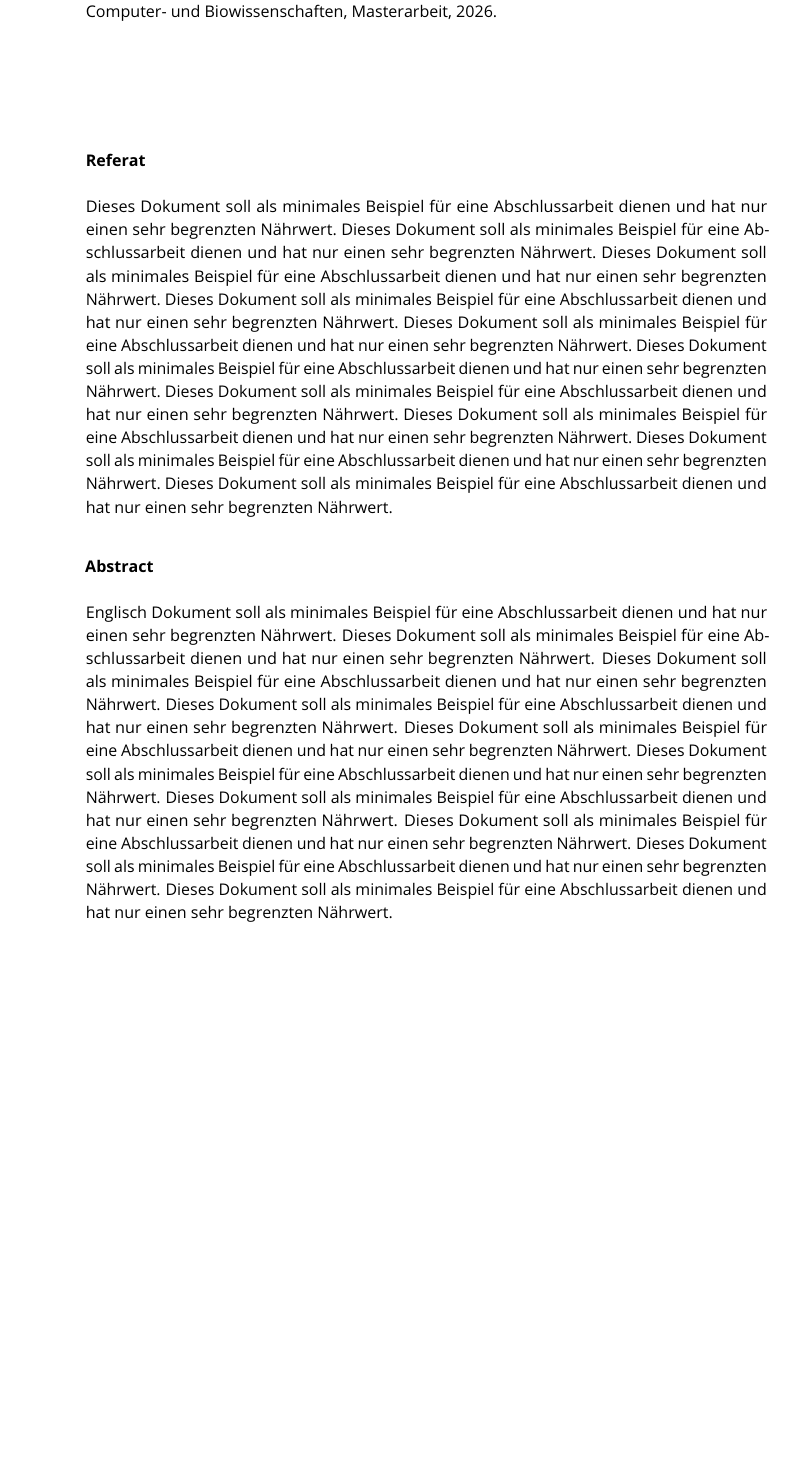
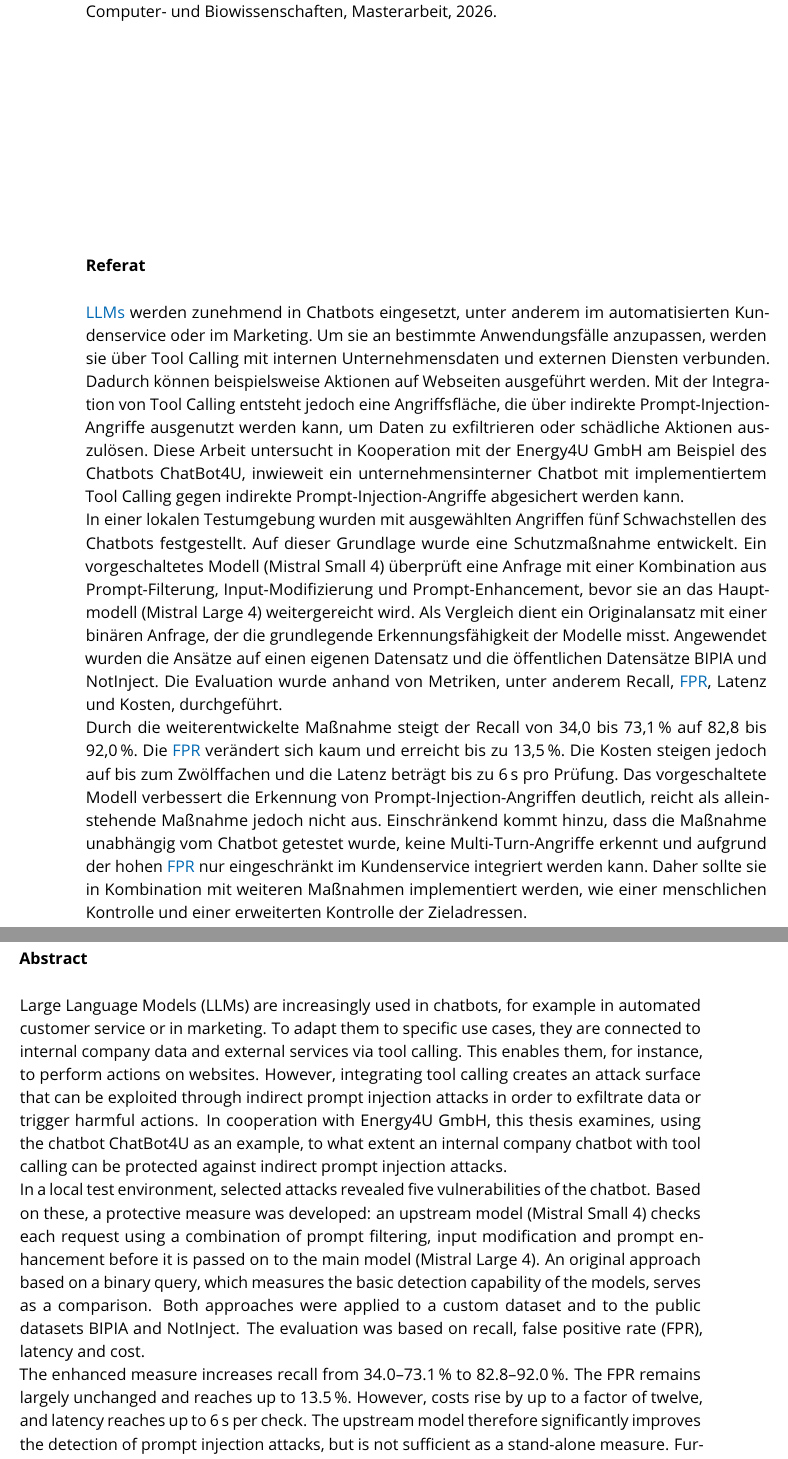
Before and after one commit to IsabelNorpoth-E4U/Masterarbeit, a LaTeX thesis (hsmw-vorlage-rw.tex): part of page 4 of 108 before the commit and two parts of pages 7 and 8 of 121 after it, the two joined at a grey line, cut so that both start at the same text, the shorter picture padded with empty space. Compiled offline with pdfLaTeX.

Commit message:
doppelseitig format

```diff
--- a/hsmw-vorlage-rw.tex
+++ b/hsmw-vorlage-rw.tex
@@ -15,7 +15,7 @@ faculty=cb,
 % printmode,
 %
 % EINSEITIGER DRUCK: Seitenzahlen immer rechts usw.
-onesided,
+% onesided,
 %
 % ENGLISCHSPRACHIGE TITELSEITE entfernen
 % nosecondtitle,
@@ -163,28 +163,19 @@ uniquename=init, %
 %%% DIESER EINTRAG IST OPTIONAL UND KANN WEGGELASSEN WERDEN. MEHRERE BETREUER WERDEN DURCH KOMMATA GETRENNT
 % \betreuer{Das WWW, ChatGPT}
 
-\abstract[Englisch Dokument soll als minimales Beispiel für eine Abschlussarbeit dienen und hat nur einen sehr begrenzten Nährwert.
-Dieses Dokument soll als minimales Beispiel für eine Abschlussarbeit dienen und hat nur einen sehr begrenzten Nährwert.
-Dieses Dokument soll als minimales Beispiel für eine Abschlussarbeit dienen und hat nur einen sehr begrenzten Nährwert.
-Dieses Dokument soll als minimales Beispiel für eine Abschlussarbeit dienen und hat nur einen sehr begrenzten Nährwert.
-Dieses Dokument soll als minimales Beispiel für eine Abschlussarbeit dienen und hat nur einen sehr begrenzten Nährwert.
-Dieses Dokument soll als minimales Beispiel für eine Abschlussarbeit dienen und hat nur einen sehr begrenzten Nährwert.
-Dieses Dokument soll als minimales Beispiel für eine Abschlussarbeit dienen und hat nur einen sehr begrenzten Nährwert.
-Dieses Dokument soll als minimales Beispiel für eine Abschlussarbeit dienen und hat nur einen sehr begrenzten Nährwert.
-Dieses Dokument soll als minimales Beispiel für eine Abschlussarbeit dienen und hat nur einen sehr begrenzten Nährwert.
-Dieses Dokument soll als minimales Beispiel für eine Abschlussarbeit dienen und hat nur einen sehr begrenzten Nährwert.]
-{
-
-
-
-Dieses Dokument soll als minimales Beispiel für eine Abschlussarbeit dienen und hat nur einen sehr begrenzten Nährwert.
-Dieses Dokument soll als minimales Beispiel für eine Abschlussarbeit dienen und hat nur einen sehr begrenzten Nährwert.
-Dieses Dokument soll als minimales Beispiel für eine Abschlussarbeit dienen und hat nur einen sehr begrenzten Nährwert.
-Dieses Dokument soll als minimales Beispiel für eine Abschlussarbeit dienen und hat nur einen sehr begrenzten Nährwert.
-Dieses Dokument soll als minimales Beispiel für eine Abschlussarbeit dienen und hat nur einen sehr begrenzten Nährwert.
-Dieses Dokument soll als minimales Beispiel für eine Abschlussarbeit dienen und hat nur einen sehr begrenzten Nährwert.
-Dieses Dokument soll als minimales Beispiel für eine Abschlussarbeit dienen und hat nur einen sehr begrenzten Nährwert.
-Dieses Dokument soll als minimales Beispiel für eine Abschlussarbeit dienen und hat nur einen sehr begrenzten Nährwert.
-Dieses Dokument soll als minimales Beispiel für eine Abschlussarbeit dienen und hat nur einen sehr begrenzten Nährwert.
-Dieses Dokument soll als minimales Beispiel für eine Abschlussarbeit dienen und hat nur einen sehr begrenzten Nährwert.
-}% Abstract (optional english)
+\abstract[Large Language Models (LLMs) are increasingly used in chatbots, for example in automated customer service
+or in marketing. To adapt them to specific use cases, they are connected to internal company data and external
+services via tool calling. This enables them, for instance, to perform actions on websites. However, integrating
+tool calling creates an attack surface that can be exploited through indirect prompt injection attacks in order to
+exfiltrate data or trigger harmful actions. In cooperation with Energy4U GmbH, this thesis examines, using the
+chatbot ChatBot4U as an example, to what extent an internal company chatbot with tool calling can be protected
+against indirect prompt injection attacks. \\
+In a local test environment, selected attacks revealed five vulnerabilities of the chatbot. Based on these, a
+protective measure was developed: an upstream model (Mistral Small 4) checks each request using a combination of
+prompt filtering, input modification and prompt enhancement before it is passed on to the main model (Mistral
+Large 4). An original approach based on a binary query, which measures the basic detection capability of the
+models, serves as a comparison. Both approaches were applied to a custom dataset and to the public datasets BIPIA
+and NotInject. The evaluation was based on recall, false positive rate (FPR), latency and cost. \\
+The enhanced measure increases recall from 34.0--73.1\,\% to 82.8--92.0\,\%. The FPR remains largely unchanged and
+reaches up to 13.5\,\%. However, costs rise by up to a factor of twelve, and latency reaches up to 6\,s per check.
+The upstream model therefore significantly improves the detection of prompt injection attacks, but is not
@@ -191,3 +186,24 @@ Dieses Dokument soll als minimales Beispiel für eine Abschlussarbeit dienen und
+{\acsp{llm} werden zunehmend in Chatbots eingesetzt, unter anderem im automatisierten Kundenservice oder im Marketing.
+Um sie an bestimmte Anwendungsfälle anzupassen, werden sie über Tool Calling mit internen Unternehmensdaten und externen
+Diensten verbunden. Dadurch können beispielsweise Aktionen auf Webseiten ausgeführt werden. Mit der Integration von Tool
+Calling entsteht jedoch eine Angriffsfläche, die über indirekte Prompt-Injection-Angriffe ausgenutzt werden kann, um Daten
+zu exfiltrieren oder schädliche Aktionen auszulösen. Diese Arbeit untersucht in Kooperation mit der Energy4U GmbH am
+Beispiel des Chatbots ChatBot4U, inwieweit ein unternehmensinterner Chatbot mit implementiertem Tool Calling gegen
+indirekte Prompt-Injection-Angriffe abgesichert werden kann. \\
+In einer lokalen Testumgebung wurden mit ausgewählten Angriffen fünf Schwachstellen des Chatbots festgestellt. Auf
+dieser Grundlage wurde eine Schutzmaßnahme entwickelt. Ein vorgeschaltetes Modell (Mistral Small 4) überprüft eine
+Anfrage mit einer Kombination aus Prompt-Filterung, Input-Modifizierung und Prompt-Enhancement, bevor sie an das
+Hauptmodell (Mistral Large 4) weitergereicht wird. Als Vergleich dient ein Originalansatz mit einer binären Anfrage,
+der die grundlegende Erkennungsfähigkeit der Modelle misst. Angewendet wurden die Ansätze auf einen eigenen Datensatz
+und die öffentlichen Datensätze BIPIA und NotInject. Die Evaluation wurde anhand von Metriken, unter anderem
+Recall, \acs{fpr}, Latenz und Kosten, durchgeführt. \\
+Durch die weiterentwickelte Maßnahme steigt der Recall von 34,0 bis 73,1\,\% auf 82,8 bis 92,0\,\%. Die \acs{fpr} verändert
+sich kaum und erreicht bis zu 13,5\,\%. Die Kosten steigen jedoch auf bis zum Zwölffachen und die Latenz beträgt bis
+zu 6\,s pro Prüfung. Das vorgeschaltete Modell verbessert die Erkennung von Prompt-Injection-Angriffen deutlich,
+reicht als alleinstehende Maßnahme jedoch nicht aus. Einschränkend kommt hinzu, dass die Maßnahme unabhängig vom
+Chatbot getestet wurde, keine Multi-Turn-Angriffe erkennt und aufgrund der hohen \acs{fpr} nur eingeschränkt im
+Kundenservice integriert werden kann. Daher sollte sie in Kombination mit weiteren Maßnahmen implementiert werden,
+wie einer menschlichen Kontrolle und einer erweiterten Kontrolle der Zieladressen.}
 
 %%% Optional Fields for Thesis
 %\defensedate{2022}% Defense Date (please specify year of defense, default will be the same year as submission date)
```
Also changed, not shown: out/hsmw-vorlage-rw.pdf, hsmw-vorlage-rw.tex (4 more changed lines), 1 other file.
